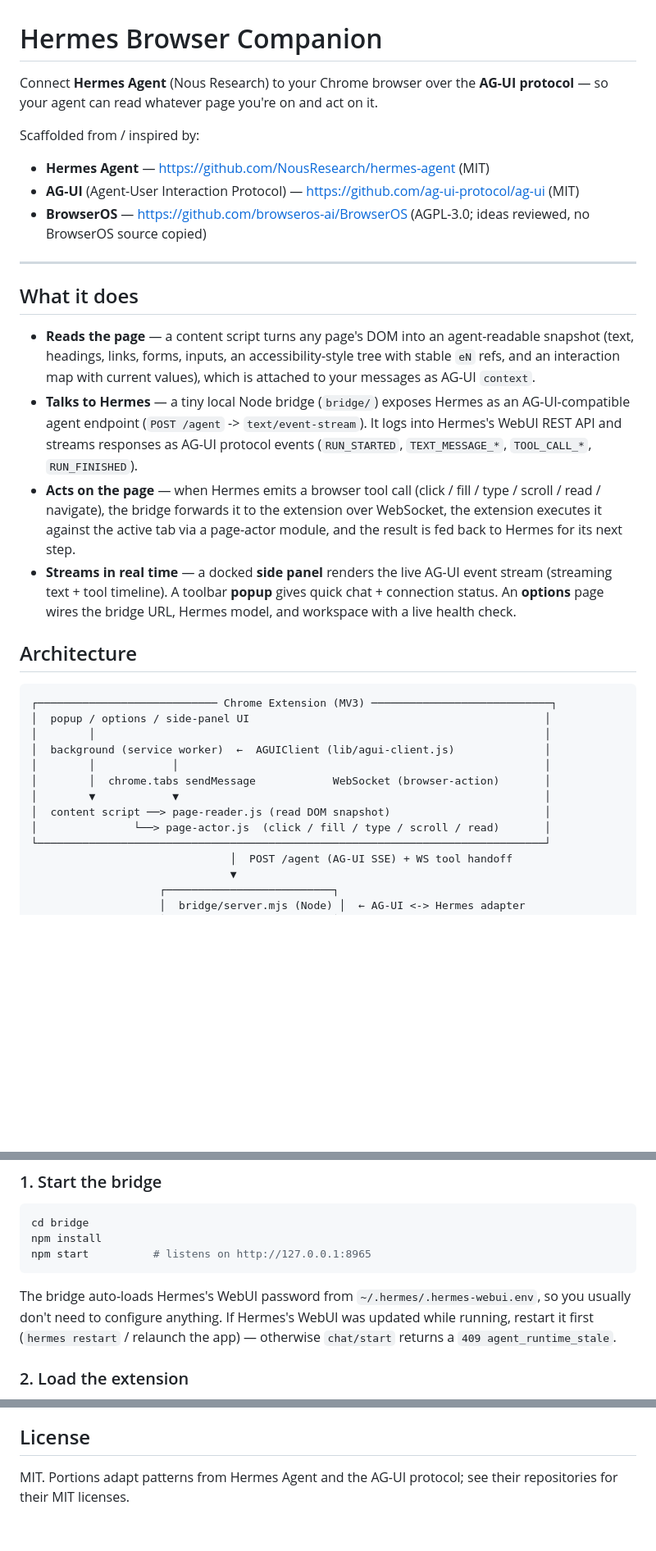
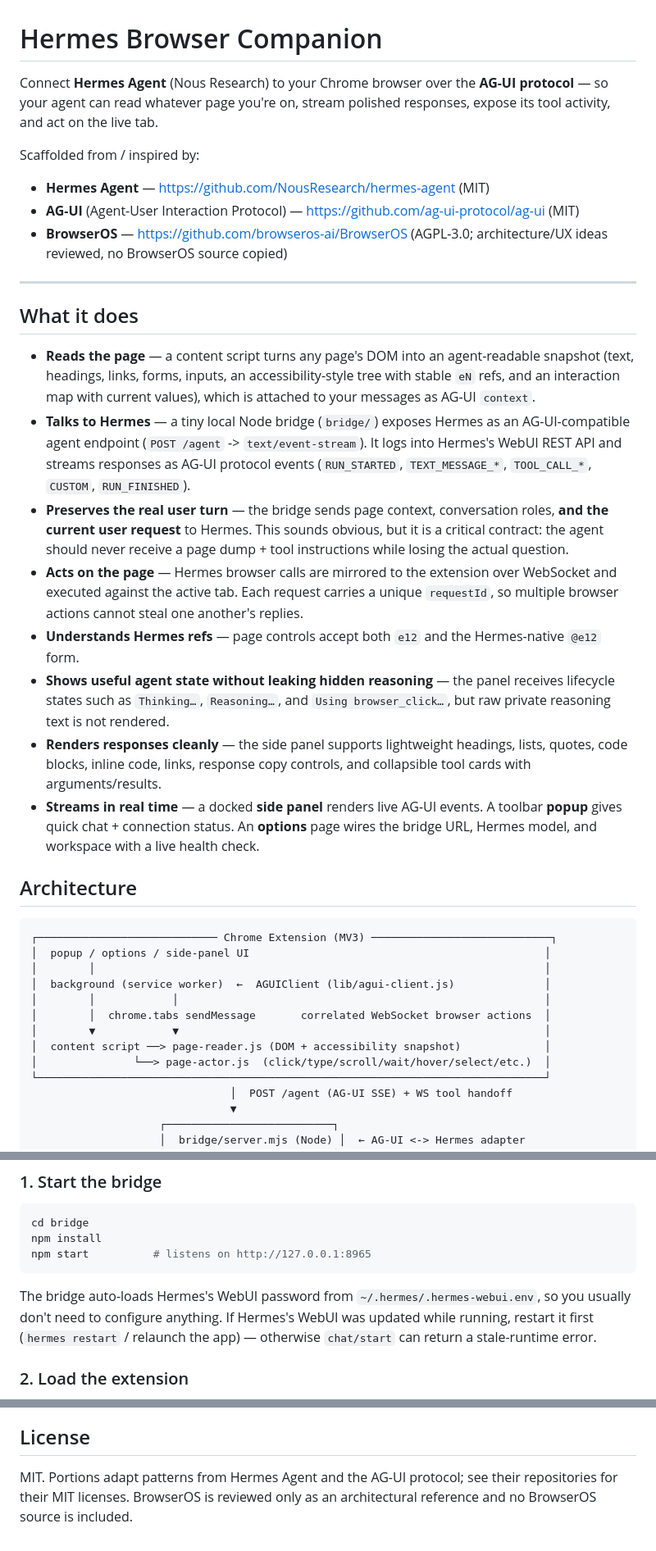
Before and after one commit to Franzferdinan51/Hermes-Browser-Extention, a Markdown page: README.md, 3 parts joined by grey strips. Shown at 82% size. Rendered like a GitHub page; blank space fills up the shorter version.

````diff
--- a/README.md
+++ b/README.md
@@ -1,20 +1,24 @@
 # Hermes Browser Companion
 
-Connect **Hermes Agent** (Nous Research) to your Chrome browser over the **AG-UI protocol** — so your agent can read whatever page you're on and act on it.
+Connect **Hermes Agent** (Nous Research) to your Chrome browser over the **AG-UI protocol** — so your agent can read whatever page you're on, stream polished responses, expose its tool activity, and act on the live tab.
 
 Scaffolded from / inspired by:
 - **Hermes Agent** — https://github.com/NousResearch/hermes-agent (MIT)
 - **AG-UI** (Agent-User Interaction Protocol) — https://github.com/ag-ui-protocol/ag-ui (MIT)
-- **BrowserOS** — https://github.com/browseros-ai/BrowserOS (AGPL-3.0; ideas reviewed, no BrowserOS source copied)
+- **BrowserOS** — https://github.com/browseros-ai/BrowserOS (AGPL-3.0; architecture/UX ideas reviewed, no BrowserOS source copied)
 
 ---
 
 ## What it does
 
 - **Reads the page** — a content script turns any page's DOM into an agent-readable snapshot (text, headings, links, forms, inputs, an accessibility-style tree with stable `eN` refs, and an interaction map with current values), which is attached to your messages as AG-UI `context`.
-- **Talks to Hermes** — a tiny local Node bridge (`bridge/`) exposes Hermes as an AG-UI-compatible agent endpoint (`POST /agent` -> `text/event-stream`). It logs into Hermes's WebUI REST API and streams responses as AG-UI protocol events (`RUN_STARTED`, `TEXT_MESSAGE_*`, `TOOL_CALL_*`, `RUN_FINISHED`).
-- **Acts on the page** — when Hermes emits a browser tool call (click / fill / type / scroll / read / navigate), the bridge forwards it to the extension over WebSocket, the extension executes it against the active tab via a page-actor module, and the result is fed back to Hermes for its next step.
-- **Streams in real time** — a docked **side panel** renders the live AG-UI event stream (streaming text + tool timeline). A toolbar **popup** gives quick chat + connection status. An **options** page wires the bridge URL, Hermes model, and workspace with a live health check.
+- **Talks to Hermes** — a tiny local Node bridge (`bridge/`) exposes Hermes as an AG-UI-compatible agent endpoint (`POST /agent` -> `text/event-stream`). It logs into Hermes's WebUI REST API and streams responses as AG-UI protocol events (`RUN_STARTED`, `TEXT_MESSAGE_*`, `TOOL_CALL_*`, `CUSTOM`, `RUN_FINISHED`).
+- **Preserves the real user turn** — the bridge sends page context, conversation roles, **and the current user request** to Hermes. This sounds obvious, but it is a critical contract: the agent should never receive a page dump + tool instructions while losing the actual question.
+- **Acts on the page** — Hermes browser calls are mirrored to the extension over WebSocket and executed against the active tab. Each request carries a unique `requestId`, so multiple browser actions cannot steal one another's replies.
+- **Understands Hermes refs** — page controls accept both `e12` and the Hermes-native `@e12` form.
+- **Shows useful agent state without leaking hidden reasoning** — the panel receives lifecycle states such as `Thinking…`, `Reasoning…`, and `Using browser_click…`, but raw private reasoning text is not rendered.
+- **Renders responses cleanly** — the side panel supports lightweight headings, lists, quotes, code blocks, inline code, links, response copy controls, and collapsible tool cards with arguments/results.
+- **Streams in real time** — a docked **side panel** renders live AG-UI events. A toolbar **popup** gives quick chat + connection status. An **options** page wires the bridge URL, Hermes model, and workspace with a live health check.
 
 ## Architecture
 
@@ -24,10 +28,10 @@ Scaffolded from / inspired by:
 │        │                                                                      │
 │  background (service worker)  ←  AGUIClient (lib/agui-client.js)              │
 │        │            │                                                         │
-│        │  chrome.tabs sendMessage            WebSocket (browser-action)       │
+│        │  chrome.tabs sendMessage       correlated WebSocket browser actions  │
 │        ▼            ▼                                                         │
-│  content script ──> page-reader.js (read DOM snapshot)                        │
-│               └──> page-actor.js  (click / fill / type / scroll / read)       │
+│  content script ──> page-reader.js (DOM + accessibility snapshot)             │
+│               └──> page-actor.js  (click/type/scroll/wait/hover/select/etc.)  │
 └───────────────────────────────────────────────────────────────────────────────┘
                                │  POST /agent (AG-UI SSE) + WS tool handoff
                                ▼
@@ -49,7 +53,7 @@ npm install
 npm start          # listens on http://127.0.0.1:8965
 ```
 
-The bridge auto-loads Hermes's WebUI password from `~/.hermes/.hermes-webui.env`, so you usually don't need to configure anything. If Hermes's WebUI was updated while running, restart it first (`hermes restart` / relaunch the app) — otherwise `chat/start` returns a `409 agent_runtime_stale`.
+The bridge auto-loads Hermes's WebUI password from `~/.hermes/.hermes-webui.env`, so you usually don't need to configure anything. If Hermes's WebUI was updated while running, restart it first (`hermes restart` / relaunch the app) — otherwise `chat/start` can return a stale-runtime error.
 
 ### 2. Load the extension
 
@@ -111,4 +131,4 @@ cd test && npm install && npm test          # expect: 14 passed, 0 failed
 
 ## License
 
-MIT. Portions adapt patterns from Hermes Agent and the AG-UI protocol; see their repositories for their MIT licenses.
+MIT. Portions adapt patterns from Hermes Agent and the AG-UI protocol; see their repositories for their MIT licenses. BrowserOS is reviewed only as an architectural reference and no BrowserOS source is included.
````
Also changed, not shown: other parts of README.md (+36 -20 lines).
